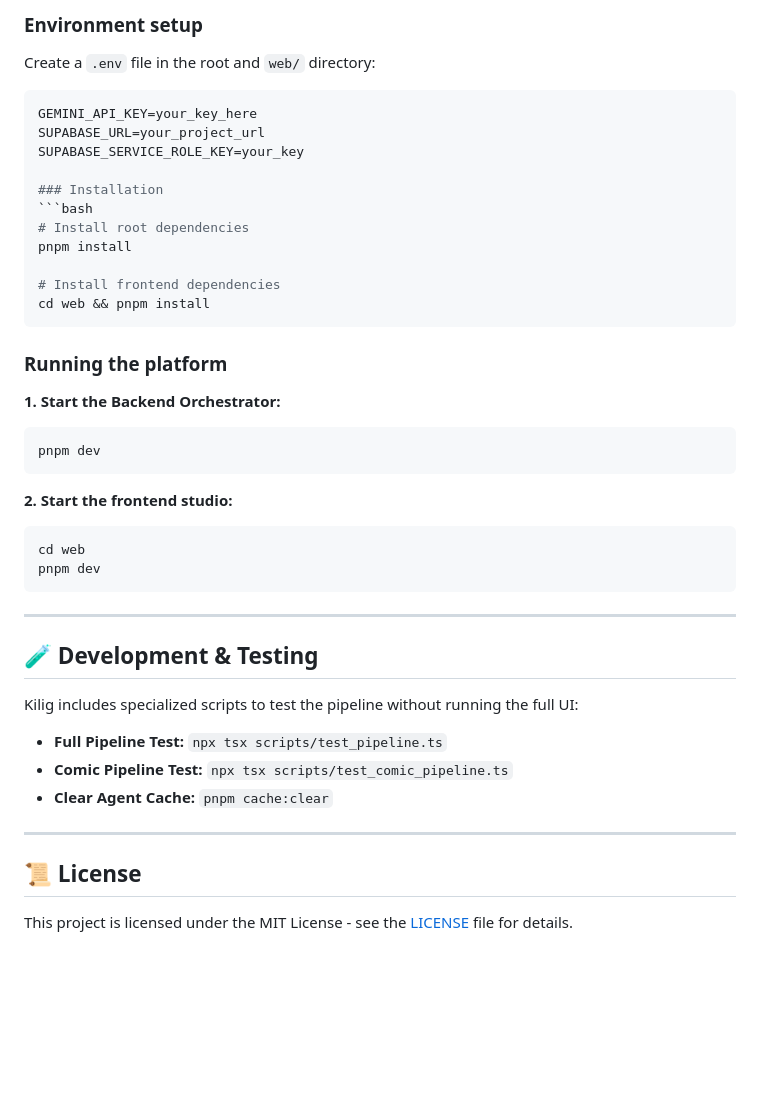
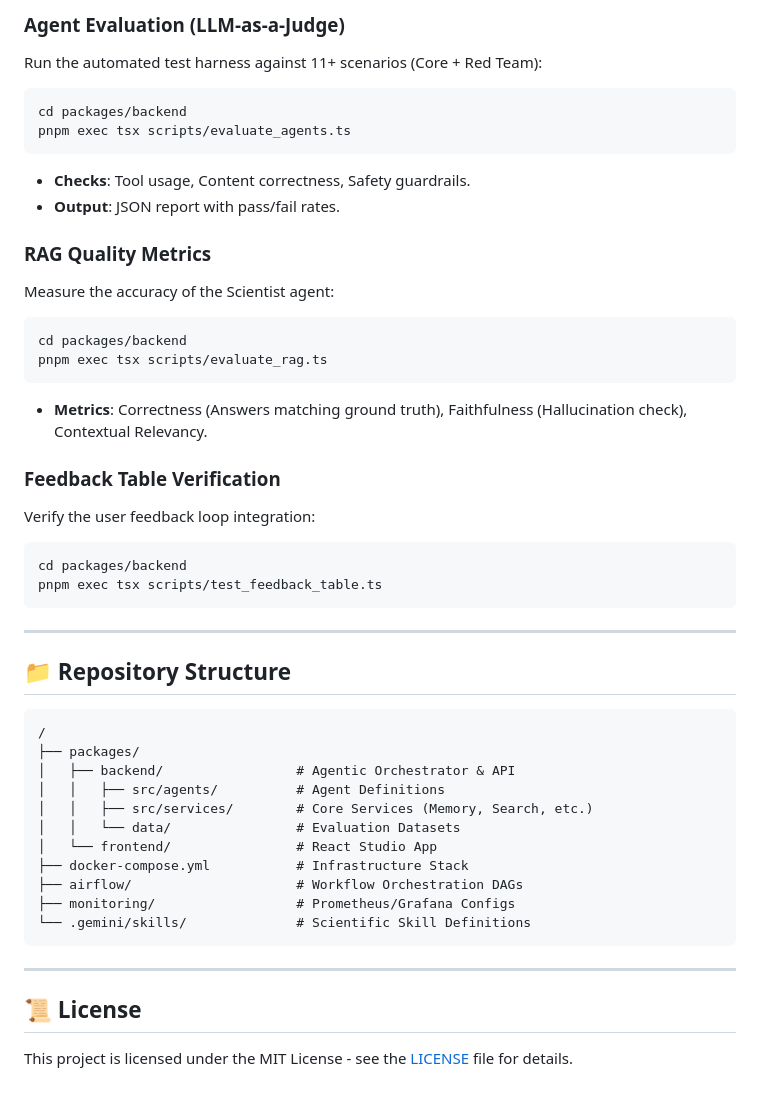
Before and after one commit to d13gomarono13/Kilig, a Markdown page: README.md, the part around one of its changes. Drawn GitHub-style; blank space fills up the shorter version.

````diff
--- a/README.md
+++ b/README.md
@@ -72,44 +146,48 @@ Kilig operates on a multi-agent orchestration layer powered by **Google ADK** (T
 
-### Environment setup
-Create a `.env` file in the root and `web/` directory:
+### Agent Evaluation (LLM-as-a-Judge)
+Run the automated test harness against 11+ scenarios (Core + Red Team):
+```bash
+cd packages/backend
+pnpm exec tsx scripts/evaluate_agents.ts
+```
+*   **Checks**: Tool usage, Content correctness, Safety guardrails.
+*   **Output**: JSON report with pass/fail rates.
 
-```env
-GEMINI_API_KEY=your_key_here
-SUPABASE_URL=your_project_url
-SUPABASE_SERVICE_ROLE_KEY=your_key
+### RAG Quality Metrics
+Measure the accuracy of the Scientist agent:
+```bash
+cd packages/backend
+pnpm exec tsx scripts/evaluate_rag.ts
+```
+*   **Metrics**: Correctness (Answers matching ground truth), Faithfulness (Hallucination check), Contextual Relevancy.
 
-### Installation
+### Feedback Table Verification
+Verify the user feedback loop integration:
 ```bash
-# Install root dependencies
-pnpm install
-
-# Install frontend dependencies
-cd web && pnpm install
-```
-
-### Running the platform
-**1. Start the Backend Orchestrator:**
-```bash
-pnpm dev
-```
-
-**2. Start the frontend studio:**
-```bash
-cd web
-pnpm dev
+cd packages/backend
+pnpm exec tsx scripts/test_feedback_table.ts
 ```
 
 ---
 
-## 🧪 Development & Testing
+## 📁 Repository Structure
 
-Kilig includes specialized scripts to test the pipeline without running the full UI:
-
-- **Full Pipeline Test:** `npx tsx scripts/test_pipeline.ts`
-- **Comic Pipeline Test:** `npx tsx scripts/test_comic_pipeline.ts`
-- **Clear Agent Cache:** `pnpm cache:clear`
+```text
+/
+├── packages/
+│   ├── backend/                 # Agentic Orchestrator & API
+│   │   ├── src/agents/          # Agent Definitions
+│   │   ├── src/services/        # Core Services (Memory, Search, etc.)
+│   │   └── data/                # Evaluation Datasets
+│   └── frontend/                # React Studio App
+├── docker-compose.yml           # Infrastructure Stack
+├── airflow/                     # Workflow Orchestration DAGs
+├── monitoring/                  # Prometheus/Grafana Configs
+└── .gemini/skills/              # Scientific Skill Definitions
+```
 
 ---
 
 ## 📜 License
+
 This project is licensed under the MIT License - see the [LICENSE](LICENSE) file for details.
````
Also changed, not shown: other parts of README.md (+121 -47 lines).
